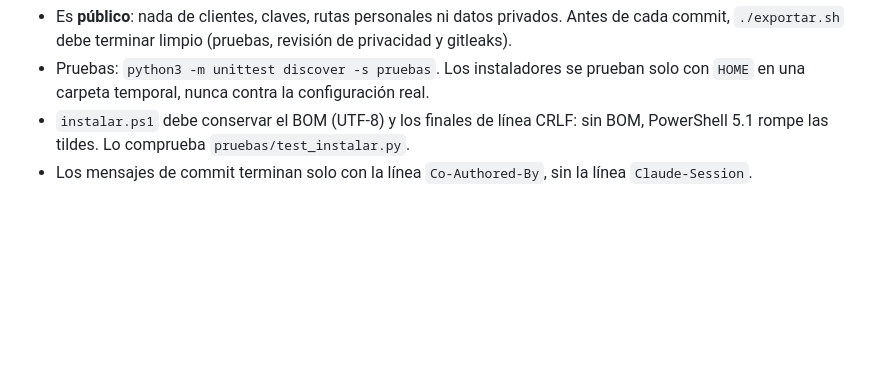
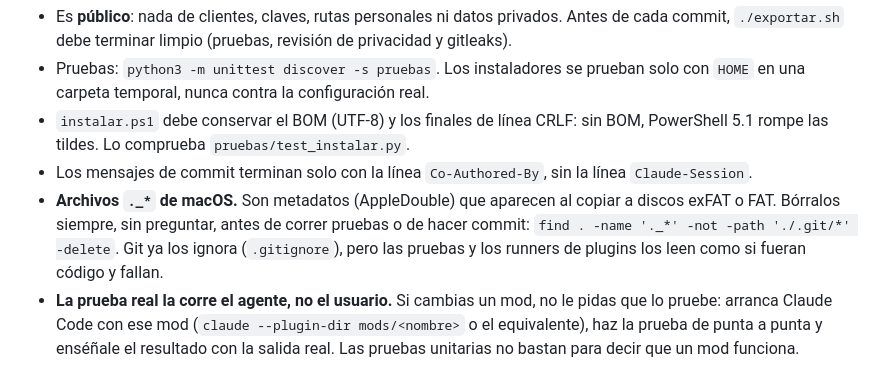
Before and after one commit to jpcruz88/claude-code-entorno, a Markdown page: AGENTS.md, the part around the change. Drawn GitHub-style; blank space fills up the shorter version.

Commit message:
docs(agents): exige borrar ._* de macOS y correr la prueba real
Los archivos AppleDouble ._* hacen fallar las pruebas de plugins en discos
exFAT. La prueba de un mod la corre el agente con Claude Code arrancado, no
el usuario: las pruebas unitarias no bastan.

Co-Authored-By: Claude Haiku 5.5 <noreply@anthropic.com>

```diff
--- a/AGENTS.md
+++ b/AGENTS.md
@@ -297,3 +297,13 @@ Esto no es para instalar, sino para quien mantiene el repo:
   BOM, PowerShell 5.1 rompe las tildes. Lo comprueba `pruebas/test_instalar.py`.
 - Los mensajes de commit terminan solo con la línea `Co-Authored-By`, sin la
   línea `Claude-Session`.
+- **Archivos `._*` de macOS.** Son metadatos (AppleDouble) que aparecen al copiar
+  a discos exFAT o FAT. Bórralos siempre, sin preguntar, antes de correr pruebas
+  o de hacer commit: `find . -name '._*' -not -path './.git/*' -delete`. Git ya los
+  ignora (`.gitignore`), pero las pruebas y los runners de plugins los leen como
+  si fueran código y fallan.
+- **La prueba real la corre el agente, no el usuario.** Si cambias un mod, no le
+  pidas que lo pruebe: arranca Claude Code con ese mod (`claude --plugin-dir
+  mods/<nombre>` o el equivalente), haz la prueba de punta a punta y enséñale el
+  resultado con la salida real. Las pruebas unitarias no bastan para decir que un
+  mod funciona.
```
